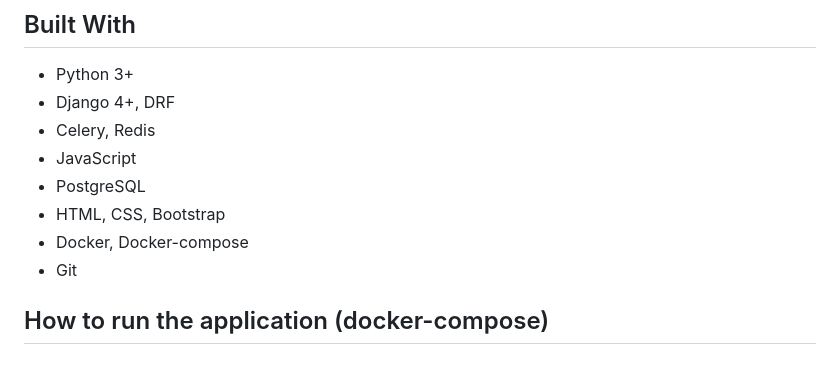
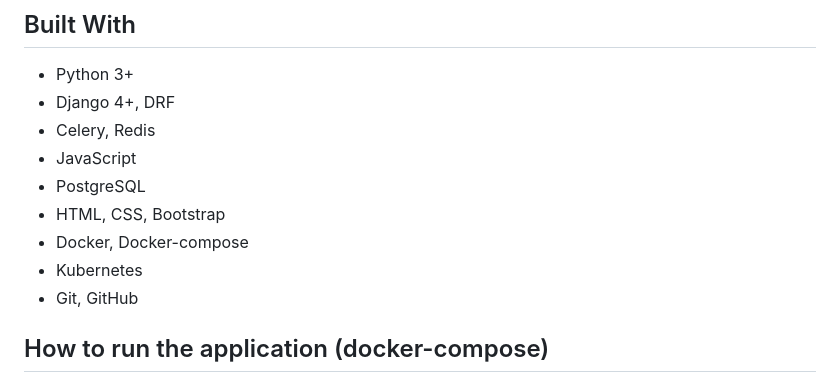
Before and after one commit to devsoft-pl/invoice-factory, a Markdown page: README.md, the part around the change. Drawn GitHub-style.

Commit message:
feat: changed description readme

```diff
--- a/README.md
+++ b/README.md
@@ -40,7 +40,8 @@ The app is covered with tests using pytest and unittest, and the coverage is 99%
 * PostgreSQL
 * HTML, CSS, Bootstrap
 * Docker, Docker-compose
-* Git
+* Kubernetes
+* Git, GitHub
 
 ## How to run the application (docker-compose)
 
```
